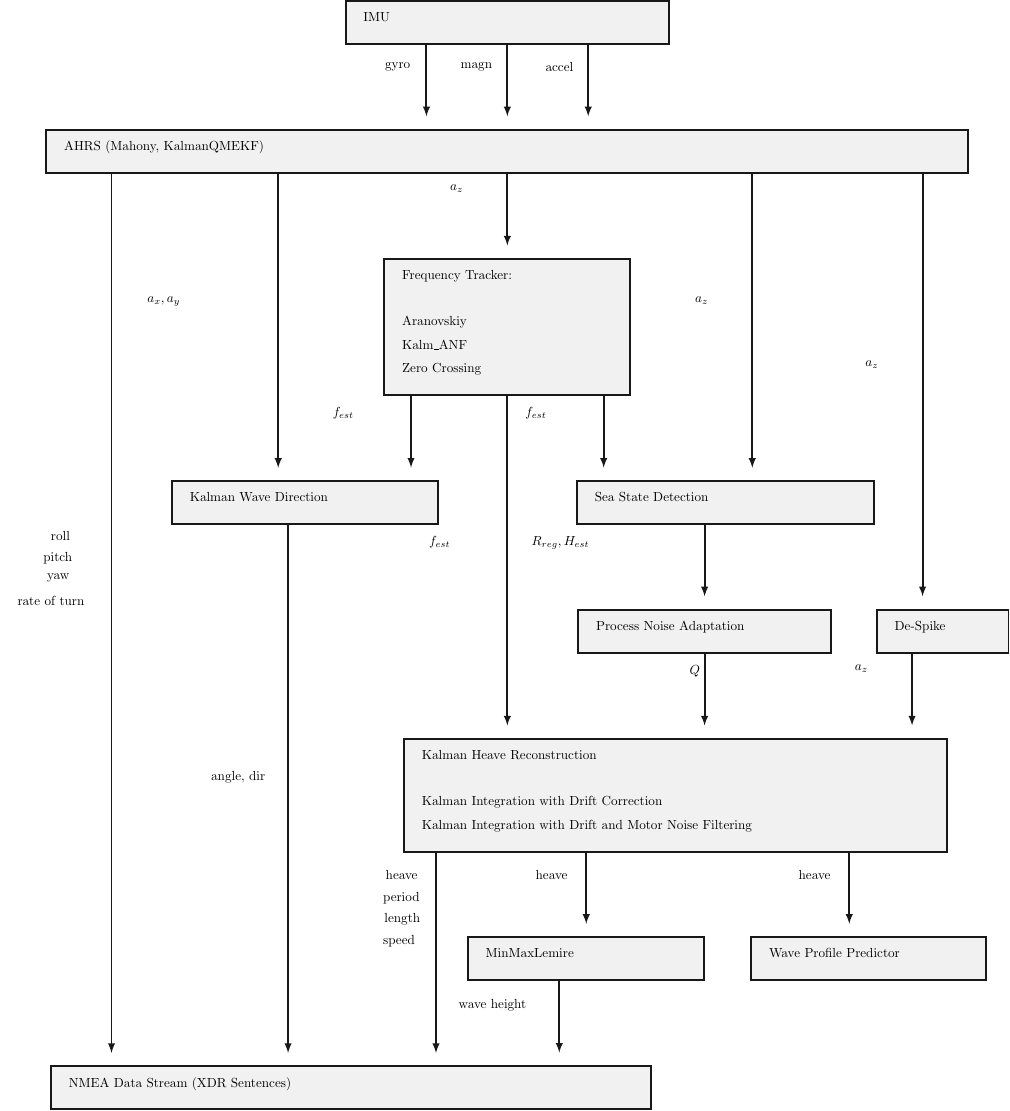
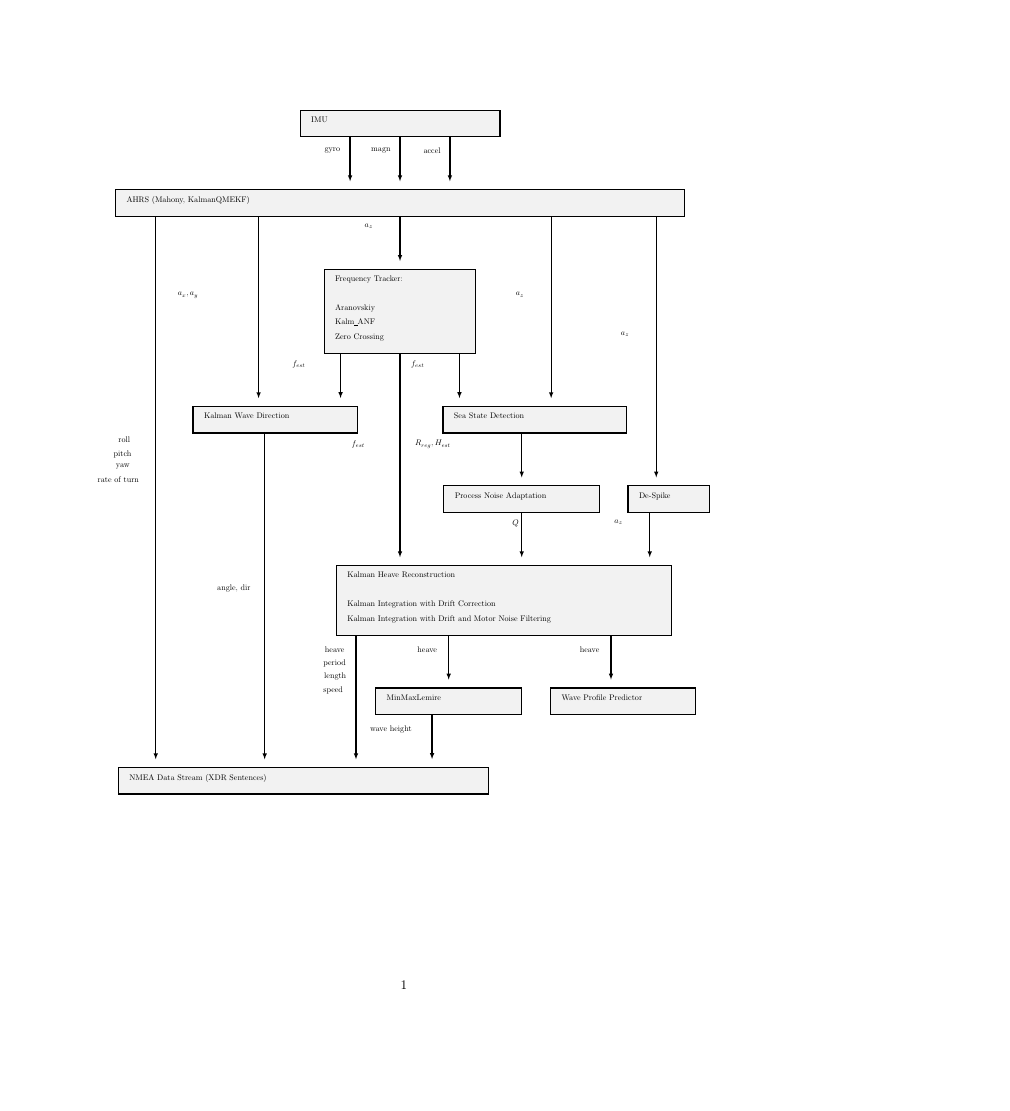
Before and after one commit to bareboat-necessities/bbn-wave-period-esp32, a LaTeX document (bbn_wave_freq_m5atomS3/doc/ins_diagram.tex): the whole page, the shorter picture padded with empty space. Compiled offline with pdfLaTeX.

Commit message:
Update ins_diagram.tex

```diff
--- a/bbn_wave_freq_m5atomS3/doc/ins_diagram.tex
+++ b/bbn_wave_freq_m5atomS3/doc/ins_diagram.tex
@@ -1,15 +1,16 @@
-\documentclass{standalone}
+\documentclass[letterpaper]{article}
+\usepackage[margin=1in]{geometry} % US Letter with 1-inch margins
 \usepackage{tikz}
 \usepackage{aeguill}
+
 \begin{document}
-% generated by Plantuml 1.2023.7
-\definecolor{plantucolor0000}{RGB}{241,241,241}
-\definecolor{plantucolor0001}{RGB}{24,24,24}
-\definecolor{plantucolor0002}{RGB}{0,0,0}
+
+\begin{center}
+\resizebox{\textwidth}{!}{% scale diagram to fit page width
 \begin{tikzpicture}[yscale=-1
-,pstyle0/.style={color=plantucolor0001,fill=plantucolor0000,line width=1.5pt}
-,pstyle1/.style={color=plantucolor0001,line width=1.5pt}
-,pstyle2/.style={color=plantucolor0001,fill=plantucolor0001,line width=1.5pt}
+  ,pstyle0/.style={color=black,fill=gray!10,line width=1.5pt}
+  ,pstyle1/.style={color=black,line width=1.5pt}
+  ,pstyle2/.style={color=black,fill=black,line width=1.5pt}
 ]
 
 % --- Rectangles with sharp corners ---
@@ -116,4 +117,7 @@
 \node at (7pt,460.91pt)[below right,color=black]{rate of turn};
 
 \end{tikzpicture}
+}% end resizebox
+\end{center}
+
 \end{document}
```
